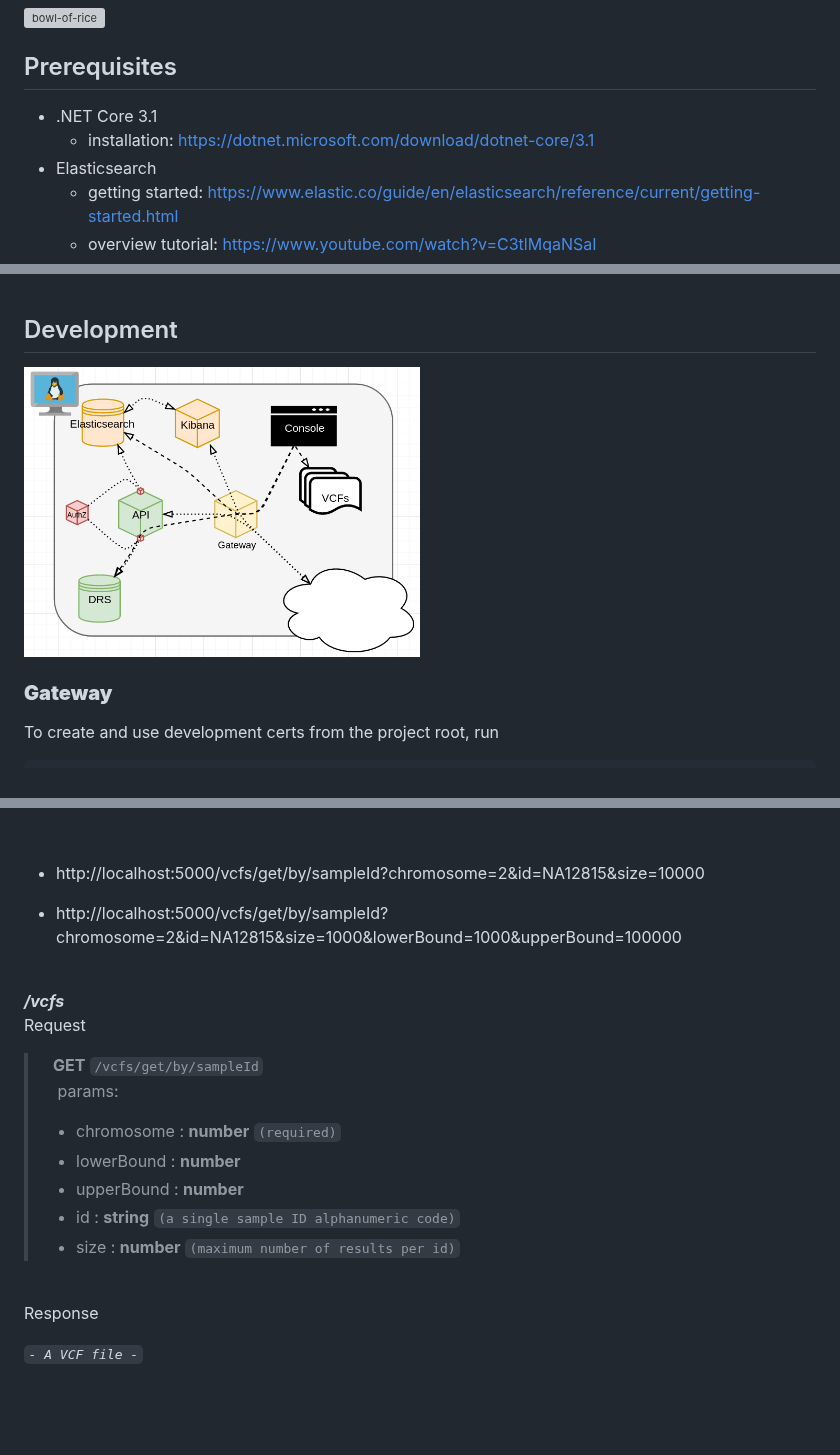
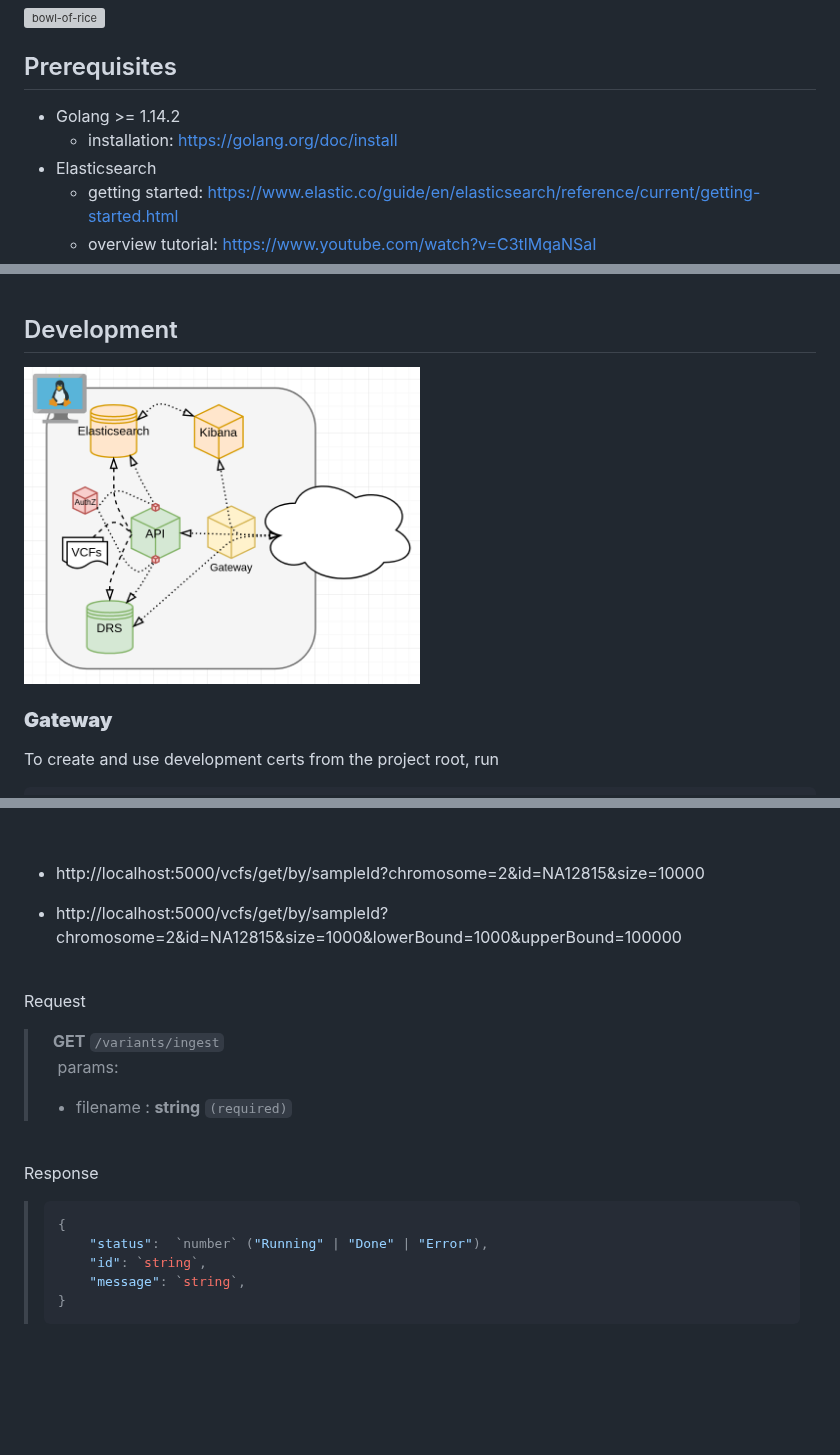
Before and after one commit to bento-platform/gohan, a Markdown page: README.md, 3 parts joined by grey strips. GitHub-like rendering; pictures changed too: images/architecture.png; blank space fills up the shorter version; grey boxes are pictures that could not be loaded.

Commit message:
begin ingest request states endpoint

````diff
--- a/README.md
+++ b/README.md
@@ -8,8 +8,8 @@
 
 
 ## Prerequisites
-- .NET Core 3.1
-  - installation: https://dotnet.microsoft.com/download/dotnet-core/3.1
+- Golang >= 1.14.2
+  - installation: https://golang.org/doc/install
 - Elasticsearch
   - getting started: https://www.elastic.co/guide/en/elasticsearch/reference/current/getting-started.html
   - overview tutorial: https://www.youtube.com/watch?v=C3tlMqaNSaI
@@ -262,21 +262,21 @@ Generalized Response Body Structure
 <br />
 
 
-***/vcfs*** <br />
 Request
-> &nbsp;&nbsp;**GET** `/vcfs/get/by/sampleId`<br/>
+> &nbsp;&nbsp;**GET** `/variants/ingest`<br/>
 > &nbsp;&nbsp;&nbsp;params:
->   - chromosome : **number** `(required)`
->   - lowerBound : **number**
->   - upperBound : **number**
->   - id : **string** `(a single sample ID alphanumeric code)`
->   - size : **number** `(maximum number of results per id)`
+>   - filename : **string** `(required)`
 
 <br/>
 
 Response
-
-*`- A VCF file -`*
+>```json
+>{
+>     "status":  `number` ("Running" | "Done" | "Error"),
+>     "id": `string`,
+>     "message": `string`,
+> }
+> ```
 
 <br />
 <br />
````
Also changed, not shown: 6 other files.
